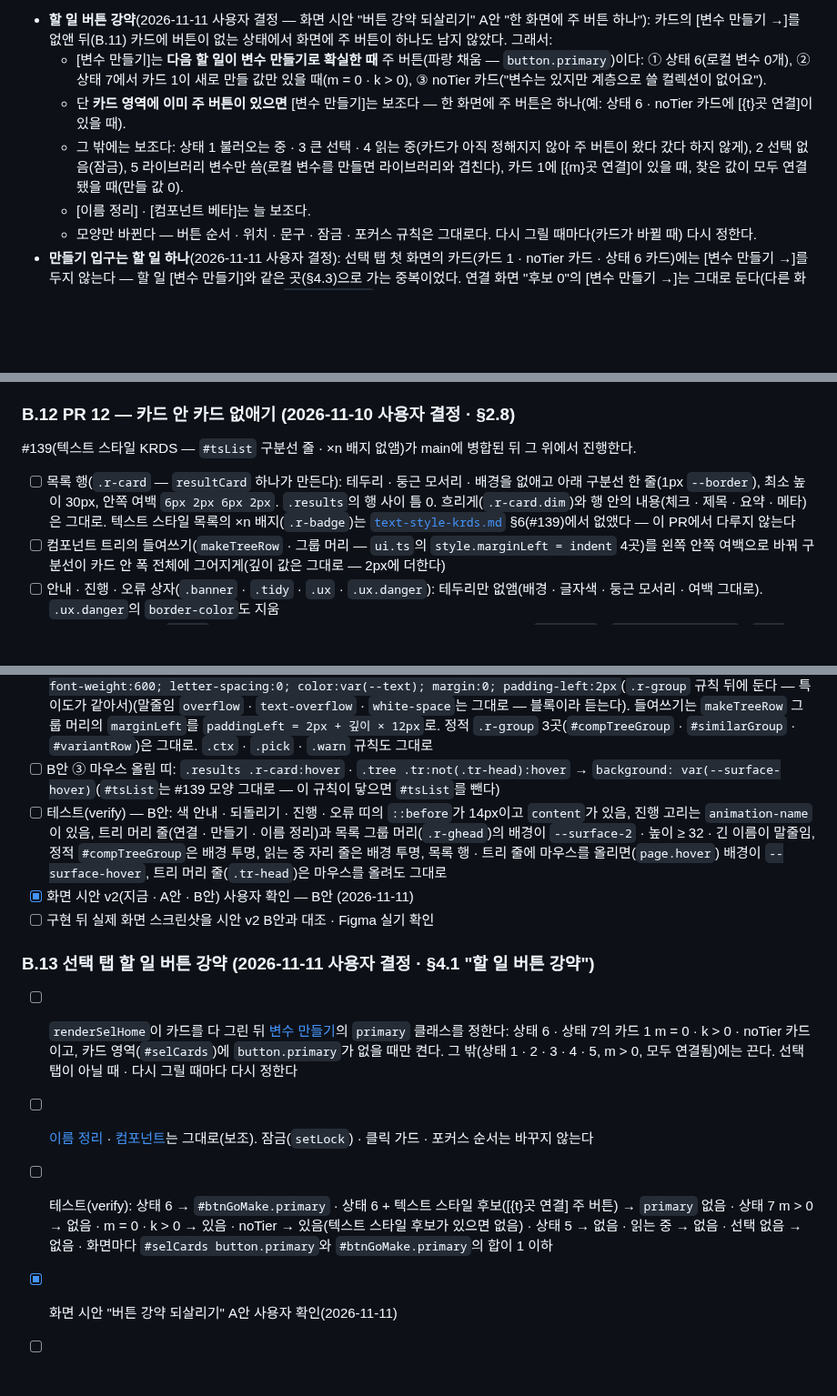
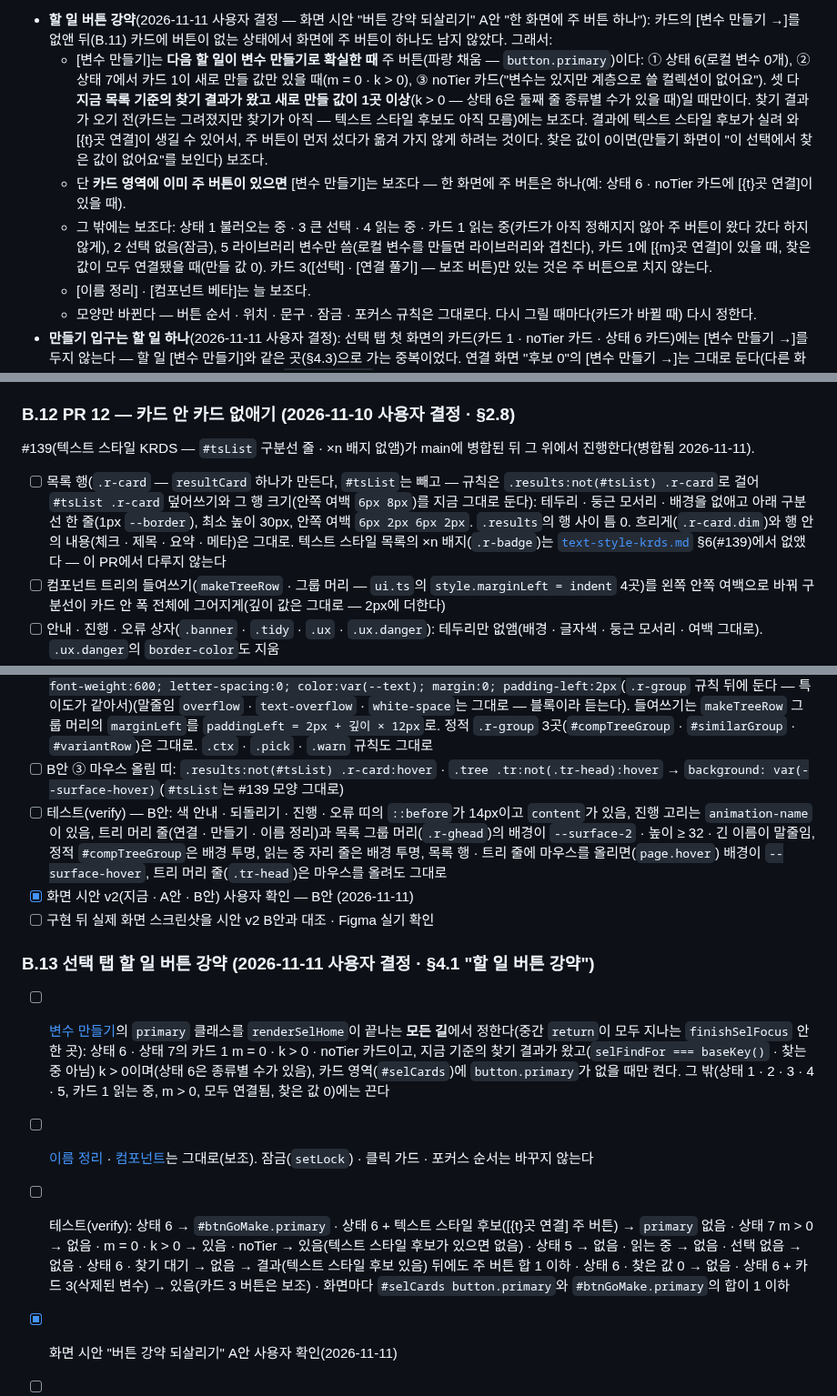
Before and after one commit to xnauddl/design, a Markdown page: docs/ia-v4.md, 3 parts joined by grey strips. Shown at 91% size. Drawn GitHub-style; blank space fills up the shorter version.

Commit message:
명세: 7회차 결함 4개 반영 — #tsList는 새 행 규칙·마우스 올림에서 뺌, 주 버튼은 찾기 결과 뒤 · k>0일 때만, 구현 위치
Co-Authored-By: Claude Opus 5.5 <noreply@anthropic.com>
Claude-Session: https://claude.ai/code/session_01PEuwdZmNjruS7D1n9gMsvx

```diff
--- a/docs/ia-v4.md
+++ b/docs/ia-v4.md
@@ -258,9 +258,9 @@
 
 **할 일**(맨 아래 고정, 구분선 위 — 2026-11-10 UX 검수 B, "변수 만들기" 입구가 카드 1 회색 글 속 링크라 잘 안 보이고 만들 값이 0이면 사라졌다): "할 일"(`v4.tidy` 글을 바꿈) + [변수 만들기] → §4.3(새 버튼 `btnGoMake`, 키 `make.title`) · [이름 정리] → §4.4 · [컴포넌트 베타] → §4.5. 버튼 강약은 아래 "할 일 버튼 강약"을 따른다. 선택이 있으면 늘 보인다(만들 값이 0이어도 — 만들기 화면이 "이 선택에서 찾은 값이 없어요"를 보인다). 잠금 기준은 **목록 기준이 없을 때**(상태 2 선택 없음 — 플러그인이 선택을 비워도 기준이 남아 있으면 잠그지 않는다): 셋 다 `aria-disabled`(사유 `status.noSelection` "선택이 없어요 — 캔버스에서 레이어를 선택하세요"), 클릭 가드도 같은 기준(`(baseline ?? curSel).count` — `showSelSub` · `showMakeScreen`과 같음). 들어간 뒤 ←로 돌아오면 포커스는 그 버튼. 연 버튼이 없으면 카드 영역의 첫 버튼(카드 1에 없으면 카드 2 [보기 →] · 카드 3 [선택]), 그것도 없으면 할 일의 [변수 만들기](줄의 첫 버튼 — §2.1 · §2.5). **다시 그린 뒤** 포커스가 있던 카드 버튼이 없어져도(예: [{m}곳 연결]에 포커스, 다시 읽은 뒤 m = 0, 상태 3 카드의 [읽기]를 눌러 카드가 "읽는 중"으로 바뀜) 같은 순서로 옮긴다. 단 없어진 것이 카드 3 [연결 풀기]면 바로 [변수 만들기](위 [연결 풀기] 포커스). 카드 3 [연결 풀기] 뒤 카드가 사라지면 바로 [변수 만들기].
 - **할 일 버튼 강약**(2026-11-11 사용자 결정 — 화면 시안 "버튼 강약 되살리기" A안 "한 화면에 주 버튼 하나"): 카드의 [변수 만들기 →]를 없앤 뒤(B.11) 카드에 버튼이 없는 상태에서 화면에 주 버튼이 하나도 남지 않았다. 그래서:
-  - [변수 만들기]는 **다음 할 일이 변수 만들기로 확실한 때** 주 버튼(파랑 채움 — `button.primary`)이다: ① 상태 6(로컬 변수 0개), ② 상태 7에서 카드 1이 새로 만들 값만 있을 때(m = 0 · k > 0), ③ noTier 카드("변수는 있지만 계층으로 쓸 컬렉션이 없어요").
+  - [변수 만들기]는 **다음 할 일이 변수 만들기로 확실한 때** 주 버튼(파랑 채움 — `button.primary`)이다: ① 상태 6(로컬 변수 0개), ② 상태 7에서 카드 1이 새로 만들 값만 있을 때(m = 0 · k > 0), ③ noTier 카드("변수는 있지만 계층으로 쓸 컬렉션이 없어요"). 셋 다 **지금 목록 기준의 찾기 결과가 왔고 새로 만들 값이 1곳 이상**(k > 0 — 상태 6은 둘째 줄 종류별 수가 있을 때)일 때만이다. 찾기 결과가 오기 전(카드는 그려졌지만 찾기가 아직 — 텍스트 스타일 후보도 아직 모름)에는 보조다. 결과에 텍스트 스타일 후보가 실려 와 [{t}곳 연결]이 생길 수 있어서, 주 버튼이 먼저 섰다가 옮겨 가지 않게 하려는 것이다. 찾은 값이 0이면(만들기 화면이 "이 선택에서 찾은 값이 없어요"를 보인다) 보조다.
   - 단 **카드 영역에 이미 주 버튼이 있으면** [변수 만들기]는 보조다 — 한 화면에 주 버튼은 하나(예: 상태 6 · noTier 카드에 [{t}곳 연결]이 있을 때).
-  - 그 밖에는 보조다: 상태 1 불러오는 중 · 3 큰 선택 · 4 읽는 중(카드가 아직 정해지지 않아 주 버튼이 왔다 갔다 하지 않게), 2 선택 없음(잠금), 5 라이브러리 변수만 씀(로컬 변수를 만들면 라이브러리와 겹친다), 카드 1에 [{m}곳 연결]이 있을 때, 찾은 값이 모두 연결됐을 때(만들 값 0).
+  - 그 밖에는 보조다: 상태 1 불러오는 중 · 3 큰 선택 · 4 읽는 중 · 카드 1 읽는 중(카드가 아직 정해지지 않아 주 버튼이 왔다 갔다 하지 않게), 2 선택 없음(잠금), 5 라이브러리 변수만 씀(로컬 변수를 만들면 라이브러리와 겹친다), 카드 1에 [{m}곳 연결]이 있을 때, 찾은 값이 모두 연결됐을 때(만들 값 0). 카드 3([선택] · [연결 풀기] — 보조 버튼)만 있는 것은 주 버튼으로 치지 않는다.
   - [이름 정리] · [컴포넌트 베타]는 늘 보조다.
   - 모양만 바뀐다 — 버튼 순서 · 위치 · 문구 · 잠금 · 포커스 규칙은 그대로다. 다시 그릴 때마다(카드가 바뀔 때) 다시 정한다.
 - **만들기 입구는 할 일 하나**(2026-11-11 사용자 결정): 선택 탭 첫 화면의 카드(카드 1 · noTier 카드 · 상태 6 카드)에는 [변수 만들기 →]를 두지 않는다 — 할 일 [변수 만들기]와 같은 곳(§4.3)으로 가는 중복이었다. 연결 화면 "후보 0"의 [변수 만들기 →]는 그대로 둔다(다른 화면 · 그 화면의 유일한 동작) — 그래서 키 `v4.makeArrow`는 남긴다.
@@ -831,10 +831,10 @@
 
 ### B.12 PR 12 — 카드 안 카드 없애기 (2026-11-10 사용자 결정 · §2.8)
 
-#139(텍스트 스타일 KRDS — `#tsList` 구분선 줄 · ×n 배지 없앰)가 main에 병합된 뒤 그 위에서 진행한다.
+#139(텍스트 스타일 KRDS — `#tsList` 구분선 줄 · ×n 배지 없앰)가 main에 병합된 뒤 그 위에서 진행한다(병합됨 2026-11-11).
 
 
-- [ ] 목록 행(`.r-card` — `resultCard` 하나가 만든다): 테두리 · 둥근 모서리 · 배경을 없애고 아래 구분선 한 줄(1px `--border`), 최소 높이 30px, 안쪽 여백 `6px 2px 6px 2px`. `.results`의 행 사이 틈 0. 흐리게(`.r-card.dim`)와 행 안의 내용(체크 · 제목 · 요약 · 메타)은 그대로. 텍스트 스타일 목록의 ×n 배지(`.r-badge`)는 [`text-style-krds.md`](text-style-krds.md) §6(#139)에서 없앴다 — 이 PR에서 다루지 않는다
+- [ ] 목록 행(`.r-card` — `resultCard` 하나가 만든다, `#tsList`는 빼고 — 규칙은 `.results:not(#tsList) .r-card`로 걸어 `#tsList .r-card` 덮어쓰기와 그 행 크기(안쪽 여백 `6px 8px`)를 지금 그대로 둔다): 테두리 · 둥근 모서리 · 배경을 없애고 아래 구분선 한 줄(1px `--border`), 최소 높이 30px, 안쪽 여백 `6px 2px 6px 2px`. `.results`의 행 사이 틈 0. 흐리게(`.r-card.dim`)와 행 안의 내용(체크 · 제목 · 요약 · 메타)은 그대로. 텍스트 스타일 목록의 ×n 배지(`.r-badge`)는 [`text-style-krds.md`](text-style-krds.md) §6(#139)에서 없앴다 — 이 PR에서 다루지 않는다
 - [ ] 컴포넌트 트리의 들여쓰기(`makeTreeRow` · 그룹 머리 — `ui.ts`의 `style.marginLeft = indent` 4곳)를 왼쪽 안쪽 여백으로 바꿔 구분선이 카드 안 폭 전체에 그어지게(깊이 값은 그대로 — 2px에 더한다)
 - [ ] 안내 · 진행 · 오류 상자(`.banner` · `.tidy` · `.ux` · `.ux.danger`): 테두리만 없앰(배경 · 글자색 · 둥근 모서리 · 여백 그대로). `.ux.danger`의 `border-color`도 지움
 - [ ] 쓰지 않는 CSS 지움(`ui.ts`가 만들지 않는다 — 이 규칙의 좋은 예로 오해되지 않게): `.bv-card` · `.bind-v4 .bv-card` · `.bv-card.off` 규칙들 · `.bind-list` · `.bv-head` · `.bv-places` · `.bv-place` · `.bv-ic` · `.bv-prop` · `.bv-layer` · `.bind-v4 .bv-kind` · `.bv-allrow` · `.bd-roles`
@@ -847,15 +847,15 @@
 - [ ] B안 ① 띠 앞 아이콘: `.banner` · `.tidy` · `#applyProgress .row` · `.ux.danger .ux-h`에 `::before`(14×14, `mask` SVG + `background-color` — 글자를 `textContent`로 바꿔도 남는다, flex 항목이라 간격은 그 줄의 `gap` 그대로 — 여백을 따로 주지 않는다). 진행 고리는 회전 애니메이션 + `prefers-reduced-motion: reduce`면 멈춤
 - [ ] B안 ② 머리 띠 — 트리: 트리 머리 줄(`treeList`가 `head`인 줄을 그릴 때)에 띠 클래스(`.tr-group` — 지금 정의만 있고 붙는 곳이 없다)를 붙인다. `.tr-group`은 배경 `--surface-2`, `.tr-group .tr-name` 12.5px(지금 규칙). 이름 정리 머리의 `.tr-name.muted`(500 · `--text-2`)는 그대로 둔다. 읽는 중 자리 줄 · 만들기 결과 줄(`ui.ts`가 손으로 만드는 `.tr.tr-head`)에는 붙이지 않는다
 - [ ] B안 ② 머리 띠 — 목록: `resultGroup`이 만드는 줄에만 띠 클래스(새 `.r-ghead`)를 더한다: `display:block; min-height:32px; line-height:31px; background:var(--surface-2); border-bottom:1px solid var(--border); font-size:12.5px; font-weight:600; letter-spacing:0; color:var(--text); margin:0; padding-left:2px`(`.r-group` 규칙 뒤에 둔다 — 특이도가 같아서)(말줄임 `overflow` · `text-overflow` · `white-space`는 그대로 — 블록이라 듣는다). 들여쓰기는 `makeTreeRow` 그룹 머리의 `marginLeft`를 `paddingLeft = 2px + 깊이 × 12px`로. 정적 `.r-group` 3곳(`#compTreeGroup` · `#similarGroup` · `#variantRow`)은 그대로. `.ctx` · `.pick` · `.warn` 규칙도 그대로
-- [ ] B안 ③ 마우스 올림 띠: `.results .r-card:hover` · `.tree .tr:not(.tr-head):hover` → `background: var(--surface-hover)`(`#tsList`는 #139 모양 그대로 — 이 규칙이 닿으면 `#tsList`를 뺀다)
+- [ ] B안 ③ 마우스 올림 띠: `.results:not(#tsList) .r-card:hover` · `.tree .tr:not(.tr-head):hover` → `background: var(--surface-hover)`(`#tsList`는 #139 모양 그대로)
 - [ ] 테스트(verify) — B안: 색 안내 · 되돌리기 · 진행 · 오류 띠의 `::before`가 14px이고 `content`가 있음, 진행 고리는 `animation-name`이 있음, 트리 머리 줄(연결 · 만들기 · 이름 정리)과 목록 그룹 머리(`.r-ghead`)의 배경이 `--surface-2` · 높이 ≥ 32 · 긴 이름이 말줄임, 정적 `#compTreeGroup`은 배경 투명, 읽는 중 자리 줄은 배경 투명, 목록 행 · 트리 줄에 마우스를 올리면(`page.hover`) 배경이 `--surface-hover`, 트리 머리 줄(`.tr-head`)은 마우스를 올려도 그대로
 - [x] 화면 시안 v2(지금 · A안 · B안) 사용자 확인 — B안 (2026-11-11)
 - [ ] 구현 뒤 실제 화면 스크린샷을 시안 v2 B안과 대조 · Figma 실기 확인
 
 ### B.13 선택 탭 할 일 버튼 강약 (2026-11-11 사용자 결정 · §4.1 "할 일 버튼 강약")
 
-- [ ] `renderSelHome`이 카드를 다 그린 뒤 [변수 만들기](`btnGoMake`)의 `primary` 클래스를 정한다: 상태 6 · 상태 7의 카드 1 m = 0 · k > 0 · noTier 카드이고, 카드 영역(`#selCards`)에 `button.primary`가 없을 때만 켠다. 그 밖(상태 1 · 2 · 3 · 4 · 5, m > 0, 모두 연결됨)에는 끈다. 선택 탭이 아닐 때 · 다시 그릴 때마다 다시 정한다
+- [ ] [변수 만들기](`btnGoMake`)의 `primary` 클래스를 `renderSelHome`이 끝나는 **모든 길**에서 정한다(중간 `return`이 모두 지나는 `finishSelFocus` 안 한 곳): 상태 6 · 상태 7의 카드 1 m = 0 · k > 0 · noTier 카드이고, 지금 기준의 찾기 결과가 왔고(`selFindFor === baseKey()` · 찾는 중 아님) k > 0이며(상태 6은 종류별 수가 있음), 카드 영역(`#selCards`)에 `button.primary`가 없을 때만 켠다. 그 밖(상태 1 · 2 · 3 · 4 · 5, 카드 1 읽는 중, m > 0, 모두 연결됨, 찾은 값 0)에는 끈다
 - [ ] [이름 정리](`btnGoRename`) · [컴포넌트](`btnGoComponents`)는 그대로(보조). 잠금(`setLock`) · 클릭 가드 · 포커스 순서는 바꾸지 않는다
-- [ ] 테스트(verify): 상태 6 → `#btnGoMake.primary` · 상태 6 + 텍스트 스타일 후보([{t}곳 연결] 주 버튼) → `primary` 없음 · 상태 7 m > 0 → 없음 · m = 0 · k > 0 → 있음 · noTier → 있음(텍스트 스타일 후보가 있으면 없음) · 상태 5 → 없음 · 읽는 중 → 없음 · 선택 없음 → 없음 · 화면마다 `#selCards button.primary`와 `#btnGoMake.primary`의 합이 1 이하
+- [ ] 테스트(verify): 상태 6 → `#btnGoMake.primary` · 상태 6 + 텍스트 스타일 후보([{t}곳 연결] 주 버튼) → `primary` 없음 · 상태 7 m > 0 → 없음 · m = 0 · k > 0 → 있음 · noTier → 있음(텍스트 스타일 후보가 있으면 없음) · 상태 5 → 없음 · 읽는 중 → 없음 · 선택 없음 → 없음 · 상태 6 · 찾기 대기 → 없음 → 결과(텍스트 스타일 후보 있음) 뒤에도 주 버튼 합 1 이하 · 상태 6 · 찾은 값 0 → 없음 · 상태 6 + 카드 3(삭제된 변수) → 있음(카드 3 버튼은 보조) · 화면마다 `#selCards button.primary`와 `#btnGoMake.primary`의 합이 1 이하
 - [x] 화면 시안 "버튼 강약 되살리기" A안 사용자 확인(2026-11-11)
 - [ ] 구현 뒤 실제 화면 스크린샷 대조 · Figma 실기 확인
```
Also changed, not shown: other parts of docs/ia-v4.md (+1 -1 lines).
